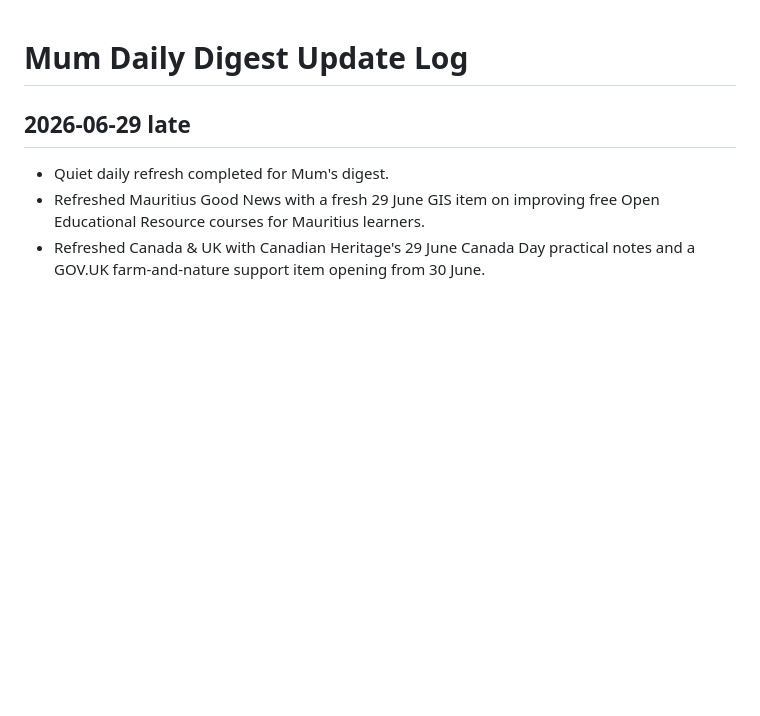
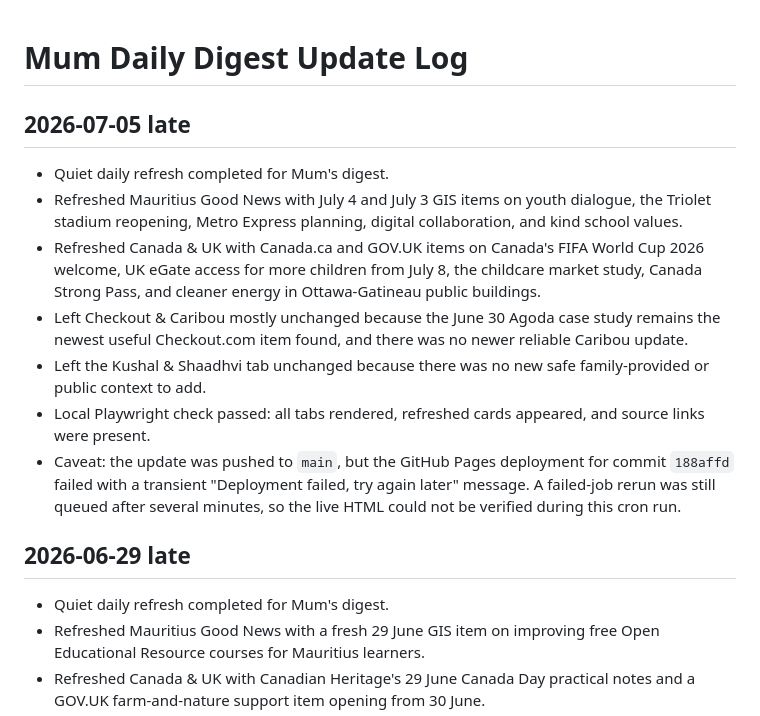
Before and after one commit to kgeesawor/mum-daily-digest, a Markdown page: update-log.md, the part around the change. GitHub-like rendering; blank space fills up the shorter version.

Commit message:
Log digest refresh

```diff
--- a/update-log.md
+++ b/update-log.md
@@ -1,4 +1,14 @@
 # Mum Daily Digest Update Log
+
+## 2026-07-05 late
+
+- Quiet daily refresh completed for Mum's digest.
+- Refreshed Mauritius Good News with July 4 and July 3 GIS items on youth dialogue, the Triolet stadium reopening, Metro Express planning, digital collaboration, and kind school values.
+- Refreshed Canada & UK with Canada.ca and GOV.UK items on Canada's FIFA World Cup 2026 welcome, UK eGate access for more children from July 8, the childcare market study, Canada Strong Pass, and cleaner energy in Ottawa-Gatineau public buildings.
+- Left Checkout & Caribou mostly unchanged because the June 30 Agoda case study remains the newest useful Checkout.com item found, and there was no newer reliable Caribou update.
+- Left the Kushal & Shaadhvi tab unchanged because there was no new safe family-provided or public context to add.
+- Local Playwright check passed: all tabs rendered, refreshed cards appeared, and source links were present.
+- Caveat: the update was pushed to `main`, but the GitHub Pages deployment for commit `188affd` failed with a transient "Deployment failed, try again later" message. A failed-job rerun was still queued after several minutes, so the live HTML could not be verified during this cron run.
 
 ## 2026-06-29 late
 
```
